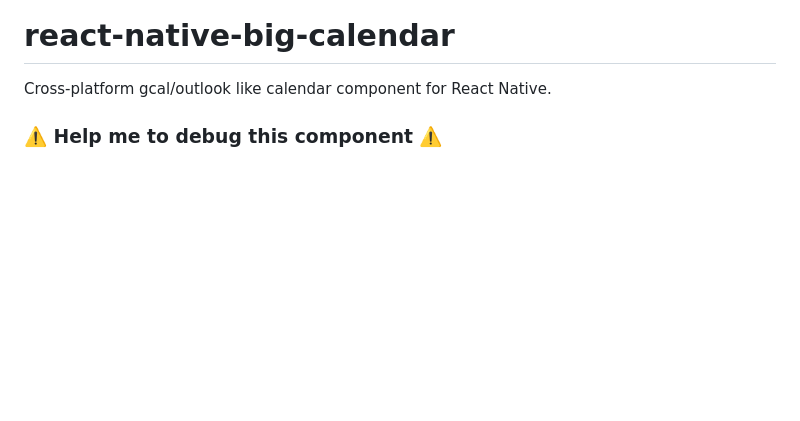
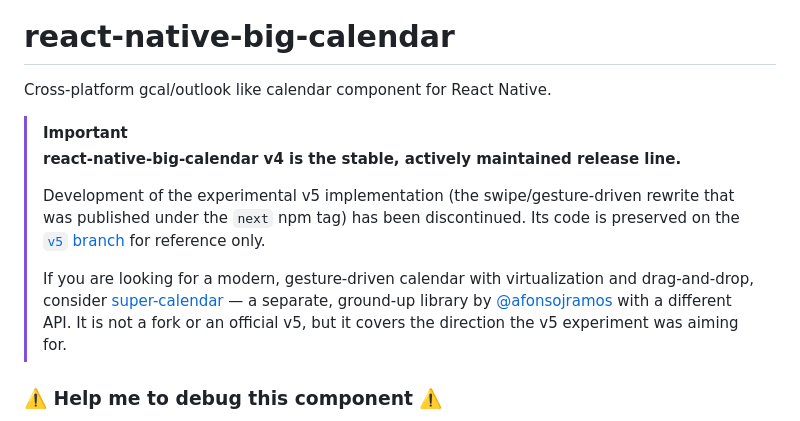
Before and after one commit to acro5piano/react-native-big-calendar, a Markdown page: README.md, the part around the change. Rendered like a GitHub page; blank space fills up the shorter version.

Commit message:
docs: make v4 the main line; discontinue v5 experiment and point to super-calendar
The experimental v5 (swipe/gesture-driven) rewrite is discontinued and
preserved on the v5 branch. main now tracks the stable v4 release line.

Co-Authored-By: Claude Opus 4.8 <noreply@anthropic.com>

```diff
--- a/README.md
+++ b/README.md
@@ -5,6 +5,18 @@
 # react-native-big-calendar
 
 Cross-platform gcal/outlook like calendar component for React Native.
+
+> [!IMPORTANT]
+> **react-native-big-calendar v4 is the stable, actively maintained release line.**
+>
+> Development of the experimental v5 implementation (the swipe/gesture-driven rewrite that was
+> published under the `next` npm tag) has been discontinued. Its code is preserved on the
+> [`v5` branch](https://github.com/acro5piano/react-native-big-calendar/tree/v5) for reference only.
+>
+> If you are looking for a modern, gesture-driven calendar with virtualization and drag-and-drop,
+> consider [super-calendar](https://github.com/afonsojramos/super-calendar) — a separate,
+> ground-up library by [@afonsojramos](https://github.com/afonsojramos) with a different API.
+> It is not a fork or an official v5, but it covers the direction the v5 experiment was aiming for.
 
 ### ⚠️ Help me to debug this component ⚠️
 
```
